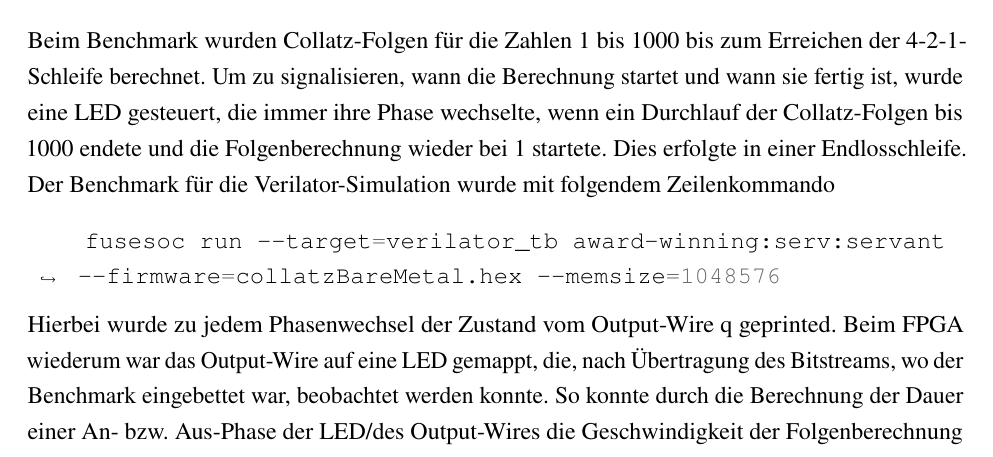
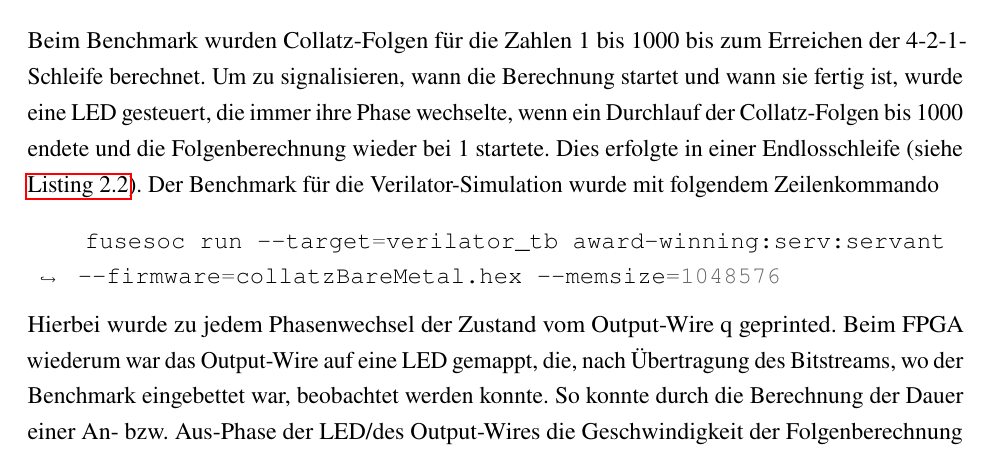
Before and after one commit to TimurBohn/Bachelorarbeit, a LaTeX thesis (master.tex, which reads evaluation.tex): part of page 22 of 35, cut so that both start at the same text. Compiled offline with pdfLaTeX.

Commit message:
ADD Referenzen

```diff
--- a/evaluation.tex
+++ b/evaluation.tex
@@ -14,7 +14,7 @@
     \]
     Beim Benchmark wurden Collatz-Folgen für die Zahlen 1 bis 1000 bis zum Erreichen der 4-2-1-Schleife berechnet.
     Um zu signalisieren, wann die Berechnung startet und wann sie fertig ist, wurde eine LED gesteuert, die immer ihre Phase wechselte, wenn ein Durchlauf der Collatz-Folgen bis 1000 endete und die Folgenberechnung wieder bei 1 startete.
-    Dies erfolgte in einer Endlosschleife.
+    Dies erfolgte in einer Endlosschleife (siehe \cref{lst:collatz.S}).
     Der Benchmark für die Verilator-Simulation wurde mit folgendem Zeilenkommando
     \begin{minted}[breaklines]{bash}
     fusesoc run --target=verilator_tb award-winning:serv:servant --firmware=collatzBareMetal.hex --memsize=1048576
```
Also changed, not shown: evaluation.tex (2 more changed lines).
